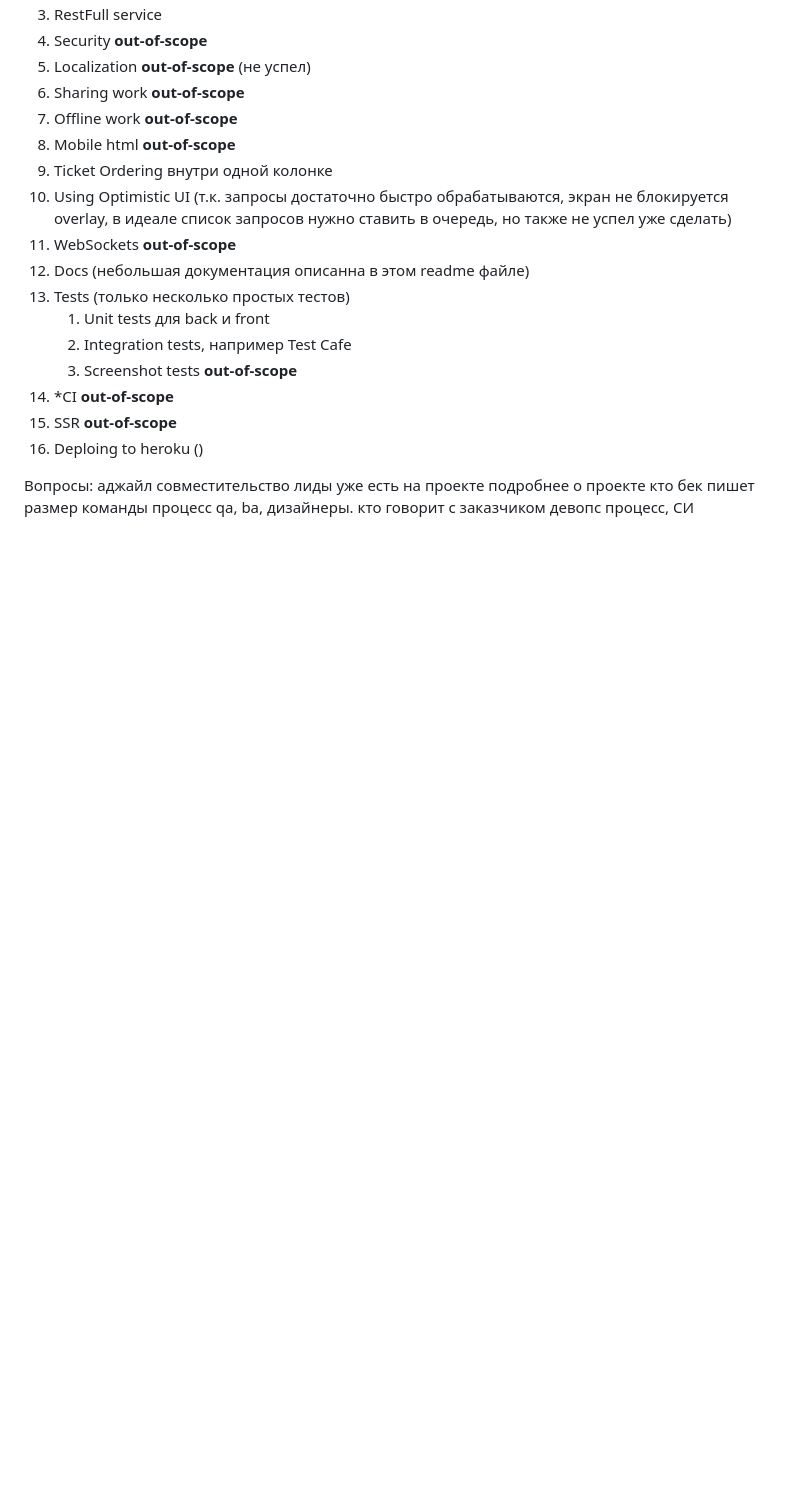
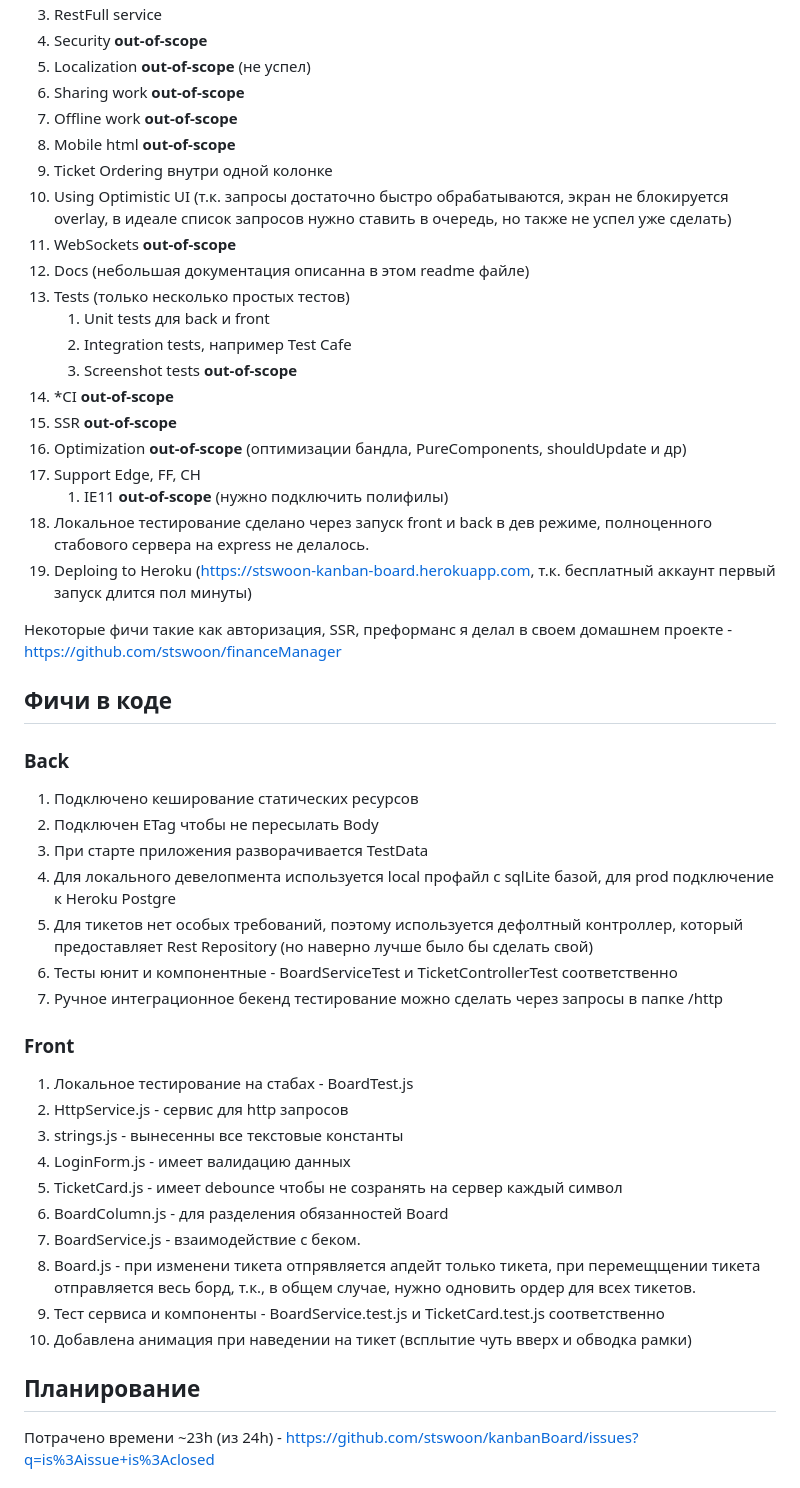
Before and after one commit to stswoon/kanbanBoard, a Markdown page: README.md, the part around the change printed below. Rendered like a GitHub page; blank space fills up the shorter version.

Commit message:
Kanban board - docs

```diff
--- a/README.md
+++ b/README.md
@@ -34,16 +37,36 @@
     1. Screenshot tests **out-of-scope**
 1. *CI **out-of-scope**
 1. SSR **out-of-scope**
-1. Deploing to heroku ()
+1. Optimization **out-of-scope** (оптимизации бандла, PureComponents, shouldUpdate и др)
+1. Support Edge, FF, CH
+   1. IE11 **out-of-scope** (нужно подключить полифилы)
+1. Локальное тестирование сделано через запуск front и back в дев режиме, полноценного стабового сервера на express не делалось.
+1. Deploing to Heroku (https://stswoon-kanban-board.herokuapp.com, т.к. бесплатный аккаунт первый запуск длится пол минуты)
 
+Некоторые фичи такие как авторизация, SSR, преформанс я делал в своем домашнем проекте - https://github.com/stswoon/financeManager
 
+## Фичи в коде
+### Back
+1. Подключено кеширование статических ресурсов
+1. Подключен ETag чтобы не пересылать Body
+1. При старте приложения разворачивается TestData
+1. Для локального девелопмента используется local профайл с sqlLite базой, для prod подключение к Heroku Postgre
+1. Для тикетов нет особых требований, поэтому используется дефолтный контроллер, который предоставляет Rest Repository (но наверно лучше было бы сделать свой)
+1. Тесты юнит и компонентные - BoardServiceTest и TicketControllerTest соответственно
+1. Ручное интеграционное бекенд тестирование можно сделать через запросы в папке /http
 
-Вопросы:
-аджайл
-совместительство
-лиды уже есть на проекте
-подробнее о проекте
-кто бек пишет
-размер команды
-процесс qa, ba, дизайнеры. кто говорит с заказчиком
-девопс процесс, СИ
+### Front
+1. Локальное тестирование на стабах - BoardTest.js
+1. HttpService.js - сервис для http запросов
+1. strings.js - вынесенны все текстовые константы
+1. LoginForm.js - имеет валидацию данных
+1. TicketCard.js - имеет debounce чтобы не созранять на сервер каждый символ
+1. BoardColumn.js - для разделения обязанностей Board
+1. BoardService.js - взаимодействие с беком.
+1. Board.js - при изменени тикета отпрявляется апдейт только тикета, при перемещщении тикета отправляется весь борд, т.к., в общем случае, нужно одновить ордер для всех тикетов.
+1. Тест сервиса и компоненты - BoardService.test.js и TicketCard.test.js соответственно
+1. Добавлена анимация при наведении на тикет (всплытие чуть вверх и обводка рамки)
+
+## Планирование
+Потрачено времени ~23h (из 24h) - https://github.com/stswoon/kanbanBoard/issues?q=is%3Aissue+is%3Aclosed
+
```
Also changed, not shown: other parts of README.md (+17 -1 lines), docs/back.png (added), docs/front.png (added), docs/screen.png (added), docs/sequence.png (added), 5 other files.
